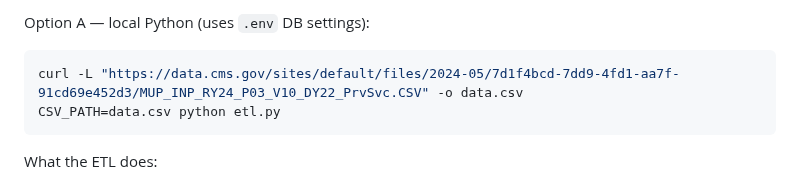
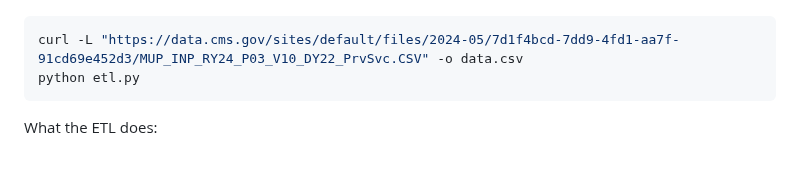
Before and after one commit to agurod42/outfox-health, a Markdown page: README.md, the part around one of its changes. GitHub-like rendering.

Commit message:
docs: update DB seeding instructions in README for clarity
- Revised the instructions for downloading and loading the dataset to improve clarity and conciseness.
- Removed unnecessary command details to streamline the seeding process description.

````diff
--- a/README.md
+++ b/README.md
@@ -110,8 +110,7 @@ Download and load the [dataset](https://catalog.data.gov/dataset/medicare-inpati
 
-Option A — local Python (uses `.env` DB settings):
 ```bash
 curl -L "https://data.cms.gov/sites/default/files/2024-05/7d1f4bcd-7dd9-4fd1-aa7f-91cd69e452d3/MUP_INP_RY24_P03_V10_DY22_PrvSvc.CSV" -o data.csv
-CSV_PATH=data.csv python etl.py
+python etl.py
 ```
 
 What the ETL does:
````
Also changed, not shown: other parts of README.md (+1 -1 lines).
